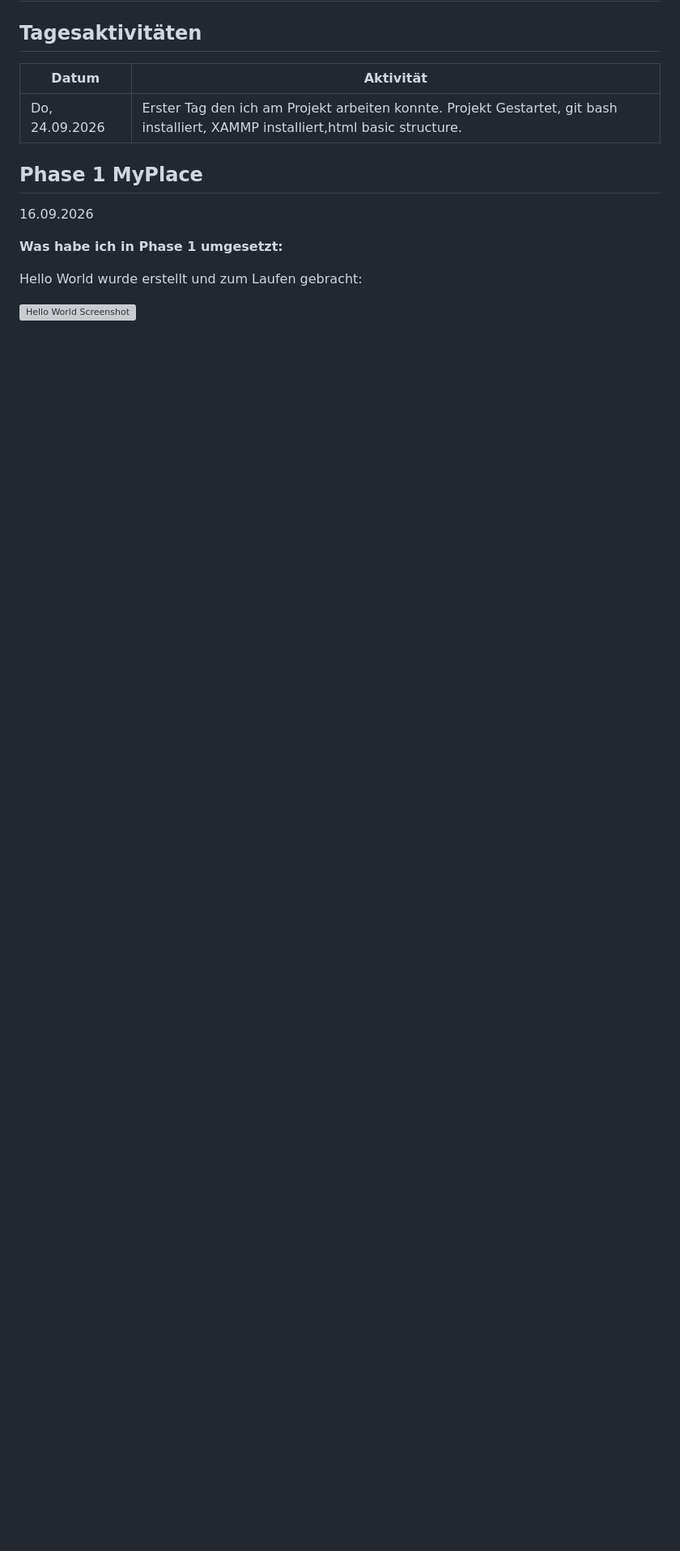
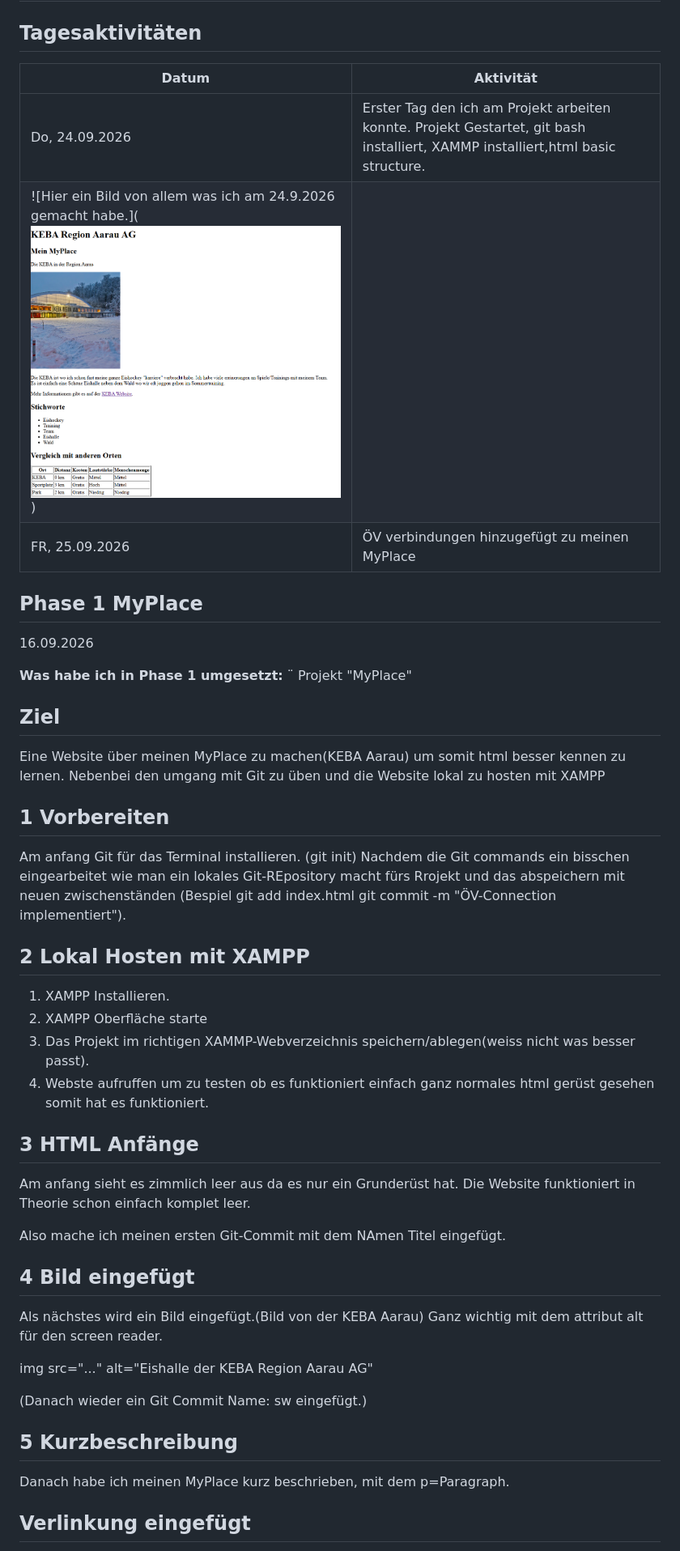
Before and after one commit to espas-bi-it-edu/brs_ourplaces, a Markdown page: Projektjournal_brs.md, the part around one of its changes. Shown at 81% size. GitHub-like rendering; pictures changed too: image-1.png (added); blank space fills up the shorter version; grey boxes are pictures that could not be loaded.

Commit message:
MyPlace Projekt

```diff
--- a/Projektjournal_brs.md
+++ b/Projektjournal_brs.md
@@ -5,14 +5,46 @@
 ## Tagesaktivitäten
 |Datum|Aktivität|
 |---------|---------|
-| Do, 24.09.2026 |Erster Tag den ich am Projekt arbeiten konnte. Projekt Gestartet, git bash installiert, XAMMP installiert,html basic structure.|
-
+| Do, 24.09.2026 |Erster Tag den ich am Projekt arbeiten konnte. Projekt Gestartet, git bash installiert, XAMMP installiert,html basic structure.
+![Hier ein Bild von allem was ich am 24.9.2026 gemacht habe.](![alt text](image-1.png))|
+| FR, 25.09.2026 |  ÖV verbindungen hinzugefügt zu meinen MyPlace|
 
 ## Phase 1 MyPlace
 16.09.2026
 
 **Was habe ich in Phase 1 umgesetzt:**
+¨
+Projekt "MyPlace"
 
-Hello World wurde erstellt und zum Laufen gebracht:
+## Ziel ##
+Eine Website über meinen MyPlace zu machen(KEBA Aarau) um somit html besser kennen zu lernen. Nebenbei den umgang mit Git zu üben und die Website lokal zu hosten mit XAMPP
 
-![Hello World Screenshot](https://placehold.co/60x10)
+## 1 Vorbereiten ##
+Am anfang Git für das Terminal installieren. (git init)
+Nachdem die Git commands ein bisschen eingearbeitet wie man ein lokales Git-REpository macht fürs Rrojekt und das abspeichern mit neuen zwischenständen (Bespiel git add index.html git commit -m "ÖV-Connection implementiert").
+
+## 2 Lokal Hosten mit XAMPP ##
+1. XAMPP Installieren.
+2. XAMPP  Oberfläche starte
+3. Das Projekt im richtigen XAMMP-Webverzeichnis speichern/ablegen(weiss nicht was besser passt).
+4. Webste aufruffen um zu testen ob es funktioniert einfach ganz normales html gerüst gesehen somit hat es funktioniert.
+
+## 3 HTML Anfänge ##
+Am anfang sieht es zimmlich leer aus da es nur ein Grunderüst hat.
+Die Website funktioniert in Theorie schon einfach komplet leer.
+
+Also mache ich meinen ersten Git-Commit mit dem NAmen Titel eingefügt.
+
+## 4 Bild eingefügt ##
+Als nächstes wird ein Bild eingefügt.(Bild von der KEBA Aarau)
+Ganz wichtig mit dem attribut alt für den screen reader.
+
+img src="..." alt="Eishalle der KEBA Region Aarau AG"
+
+(Danach wieder ein Git Commit Name: sw eingefügt.)
+
+## 5 Kurzbeschreibung ##
+Danach habe ich meinen MyPlace kurz beschrieben, mit dem p=Paragraph.
+
+## Verlinkung eingefügt ##
+
```
Also changed, not shown: other parts of Projektjournal_brs.md (+59 -0 lines), image.png (added).
